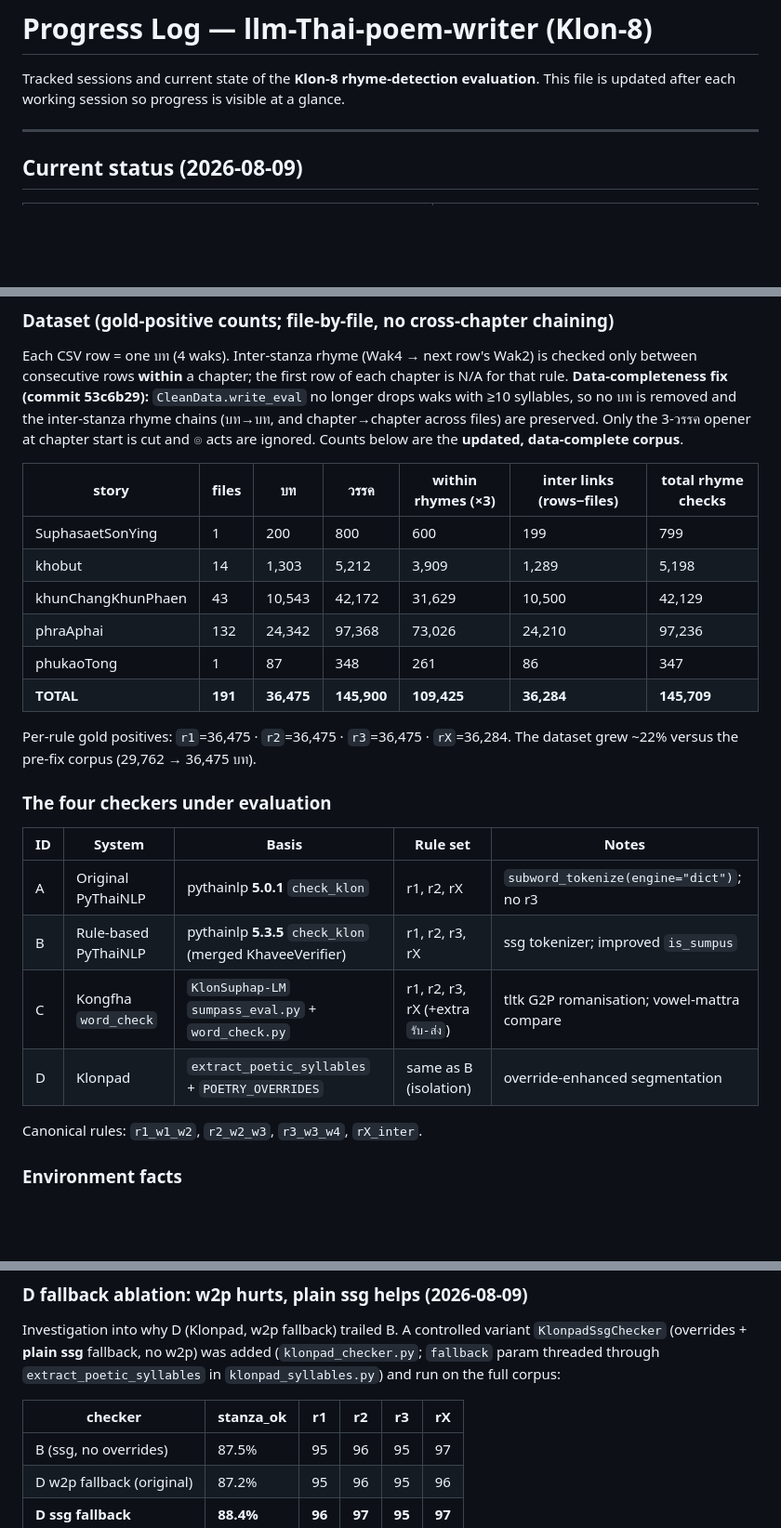
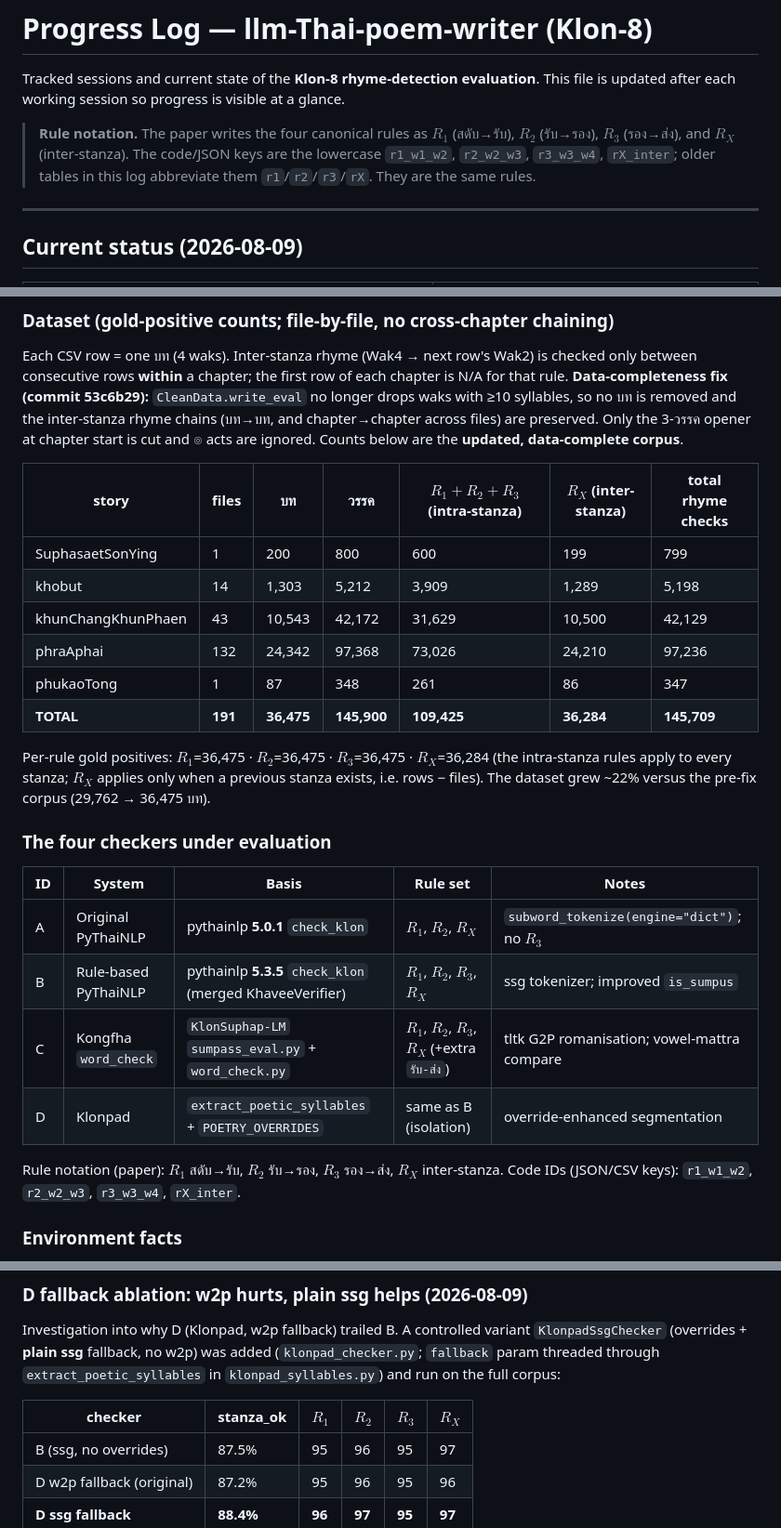
Before and after one commit to Warit-Yuv/llm-Thai-poem-writer, a Markdown page: PROGRESS.md, 3 parts joined by grey strips. Shown at 93% size. Drawn GitHub-style; blank space fills up the shorter version.

```diff
--- a/PROGRESS.md
+++ b/PROGRESS.md
@@ -2,6 +2,11 @@
 
 Tracked sessions and current state of the **Klon-8 rhyme-detection evaluation**.
 This file is updated after each working session so progress is visible at a glance.
+
+> **Rule notation.** The paper writes the four canonical rules as $R_1$ (สดับ→รับ),
+> $R_2$ (รับ→รอง), $R_3$ (รอง→ส่ง), and $R_X$ (inter-stanza). The code/JSON keys are
+> the lowercase `r1_w1_w2`, `r2_w2_w3`, `r3_w3_w4`, `rX_inter`; older tables in this
+> log abbreviate them `r1`/`r2`/`r3`/`rX`. They are the same rules.
 
 ---
 
@@ -82,7 +87,7 @@ removed and the inter-stanza rhyme chains (บท→บท, and chapter→chapte
 files) are preserved. Only the 3-วรรค opener at chapter start is cut and ๏ acts
 are ignored. Counts below are the **updated, data-complete corpus**.
 
-| story | files | บท | วรรค | within rhymes (×3) | inter links (rows−files) | **total rhyme checks** |
+| story | files | บท | วรรค | $R_1{+}R_2{+}R_3$ (intra-stanza) | $R_X$ (inter-stanza) | **total rhyme checks** |
 |---|---|---|---|---|---|---|
 | SuphasaetSonYing | 1 | 200 | 800 | 600 | 199 | 799 |
 | khobut | 14 | 1,303 | 5,212 | 3,909 | 1,289 | 5,198 |
@@ -91,19 +96,22 @@ are ignored. Counts below are the **updated, data-complete corpus**.
 | phukaoTong | 1 | 87 | 348 | 261 | 86 | 347 |
 | **TOTAL** | **191** | **36,475** | **145,900** | **109,425** | **36,284** | **145,709** |
 
-Per-rule gold positives: `r1`=36,475 · `r2`=36,475 · `r3`=36,475 · `rX`=36,284.
+Per-rule gold positives: $R_1$=36,475 · $R_2$=36,475 · $R_3$=36,475 · $R_X$=36,284
+(the intra-stanza rules apply to every stanza; $R_X$ applies only when a previous
+stanza exists, i.e. rows − files).
 The dataset grew ~22% versus the pre-fix corpus (29,762 → 36,475 บท).
 
 ### The four checkers under evaluation
 
 | ID | System | Basis | Rule set | Notes |
 |---|---|---|---|---|
-| A | Original PyThaiNLP | pythainlp **5.0.1** `check_klon` | r1, r2, rX | `subword_tokenize(engine="dict")`; no r3 |
-| B | Rule-based PyThaiNLP | pythainlp **5.3.5** `check_klon` (merged KhaveeVerifier) | r1, r2, r3, rX | ssg tokenizer; improved `is_sumpus` |
-| C | Kongfha `word_check` | `KlonSuphap-LM` `sumpass_eval.py` + `word_check.py` | r1, r2, r3, rX (+extra `รับ-ส่ง`) | tltk G2P romanisation; vowel-mattra compare |
+| A | Original PyThaiNLP | pythainlp **5.0.1** `check_klon` | $R_1$, $R_2$, $R_X$ | `subword_tokenize(engine="dict")`; no $R_3$ |
+| B | Rule-based PyThaiNLP | pythainlp **5.3.5** `check_klon` (merged KhaveeVerifier) | $R_1$, $R_2$, $R_3$, $R_X$ | ssg tokenizer; improved `is_sumpus` |
+| C | Kongfha `word_check` | `KlonSuphap-LM` `sumpass_eval.py` + `word_check.py` | $R_1$, $R_2$, $R_3$, $R_X$ (+extra `รับ-ส่ง`) | tltk G2P romanisation; vowel-mattra compare |
 | D | Klonpad | `extract_poetic_syllables` + `POETRY_OVERRIDES` | same as B (isolation) | override-enhanced segmentation |
 
-Canonical rules: `r1_w1_w2`, `r2_w2_w3`, `r3_w3_w4`, `rX_inter`.
+Rule notation (paper): $R_1$ สดับ→รับ, $R_2$ รับ→รอง, $R_3$ รอง→ส่ง, $R_X$ inter-stanza.
+Code IDs (JSON/CSV keys): `r1_w1_w2`, `r2_w2_w3`, `r3_w3_w4`, `rX_inter`.
 
 ### Environment facts
 
@@ -314,7 +322,7 @@ variant `KlonpadSsgChecker` (overrides + **plain ssg** fallback, no w2p) was
 added (`klonpad_checker.py`; `fallback` param threaded through
 `extract_poetic_syllables` in `klonpad_syllables.py`) and run on the full corpus:
 
-| checker | stanza_ok | r1 | r2 | r3 | rX |
+| checker | stanza_ok | $R_1$ | $R_2$ | $R_3$ | $R_X$ |
 |---|---|---|---|---|---|
 | B (ssg, no overrides) | 87.5% | 95 | 96 | 95 | 97 |
 | D w2p fallback (original) | 87.2% | 95 | 96 | 95 | 96 |
```
Also changed, not shown: other parts of PROGRESS.md (+8 -8 lines).
